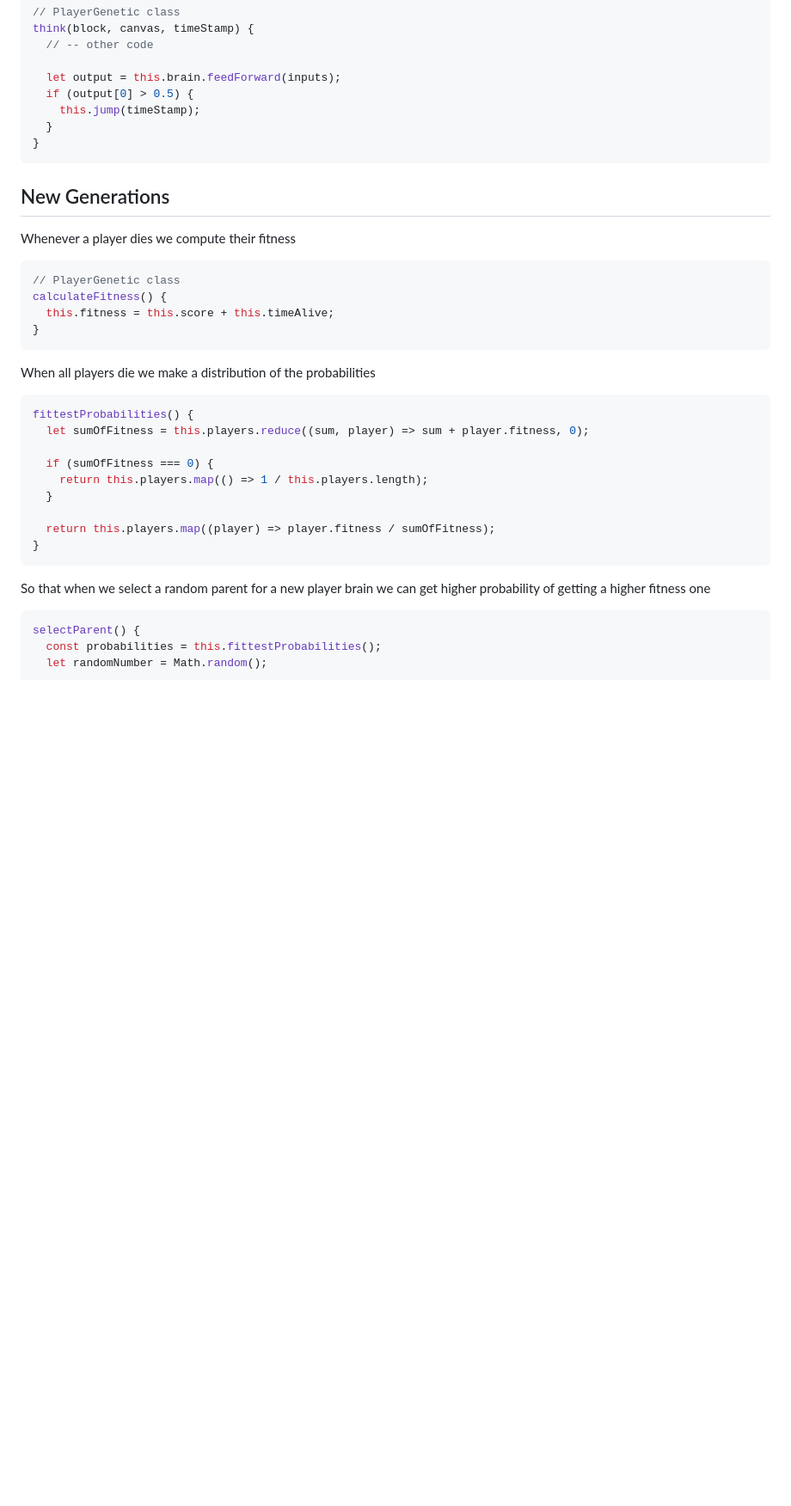
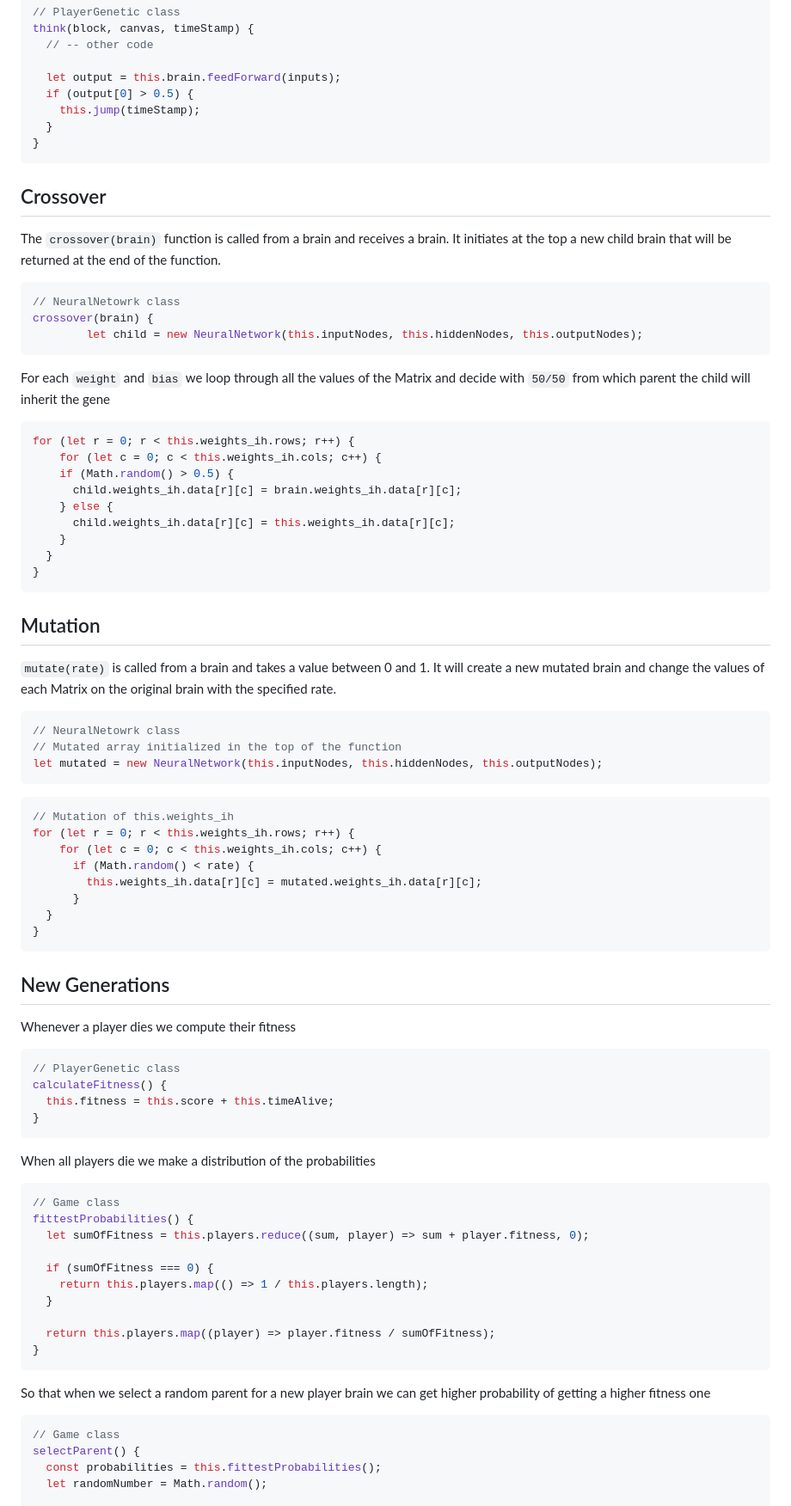
Before and after one commit to nathan-m2004/Flappy, a Markdown page: README.md, the part around one of its changes. Shown at 86% size. GitHub-like rendering; blank space fills up the shorter version.

````diff
--- a/README.md
+++ b/README.md
@@ -51,6 +51,46 @@ think(block, canvas, timeStamp) {
 }
 ```
 
+Crossover
+-
+The `crossover(brain)` function is called from a brain and receives a brain. It initiates at the top a new child brain that will be returned at the end of the function.
+```javascript
+// NeuralNetowrk class
+crossover(brain) {
+        let child = new NeuralNetwork(this.inputNodes, this.hiddenNodes, this.outputNodes);
+```
+For each `weight` and `bias` we loop through all the values of the Matrix and decide with `50/50` from which parent the child will inherit the gene
+```javascript
+for (let r = 0; r < this.weights_ih.rows; r++) {
+    for (let c = 0; c < this.weights_ih.cols; c++) {
+    if (Math.random() > 0.5) {
+      child.weights_ih.data[r][c] = brain.weights_ih.data[r][c];
+    } else {
+      child.weights_ih.data[r][c] = this.weights_ih.data[r][c];
+    }
+  }
+}
+```
+
+Mutation
+-
+`mutate(rate)` is called from a brain and takes a value between 0 and 1. It will create a new mutated brain and change the values of each Matrix on the original brain with the specified rate.
+```javascript
+// NeuralNetowrk class
+// Mutated array initialized in the top of the function
+let mutated = new NeuralNetwork(this.inputNodes, this.hiddenNodes, this.outputNodes);
+```
+```javascript
+// Mutation of this.weights_ih
+for (let r = 0; r < this.weights_ih.rows; r++) {
+    for (let c = 0; c < this.weights_ih.cols; c++) {
+      if (Math.random() < rate) {
+        this.weights_ih.data[r][c] = mutated.weights_ih.data[r][c];
+      }
+  }
+}
+```
+
 New Generations
 -
 
@@ -63,6 +103,7 @@ calculateFitness() {
 ```
 When all players die we make a distribution of the probabilities
 ```javascript
+// Game class
 fittestProbabilities() {
   let sumOfFitness = this.players.reduce((sum, player) => sum + player.fitness, 0);
 
@@ -75,6 +116,7 @@ fittestProbabilities() {
 ```
 So that when we select a random parent for a new player brain we can get higher probability of getting a higher fitness one
 ```javascript
+// Game class
 selectParent() {
   const probabilities = this.fittestProbabilities();
   let randomNumber = Math.random();
````
Also changed, not shown: other parts of README.md (+1 -17 lines).
